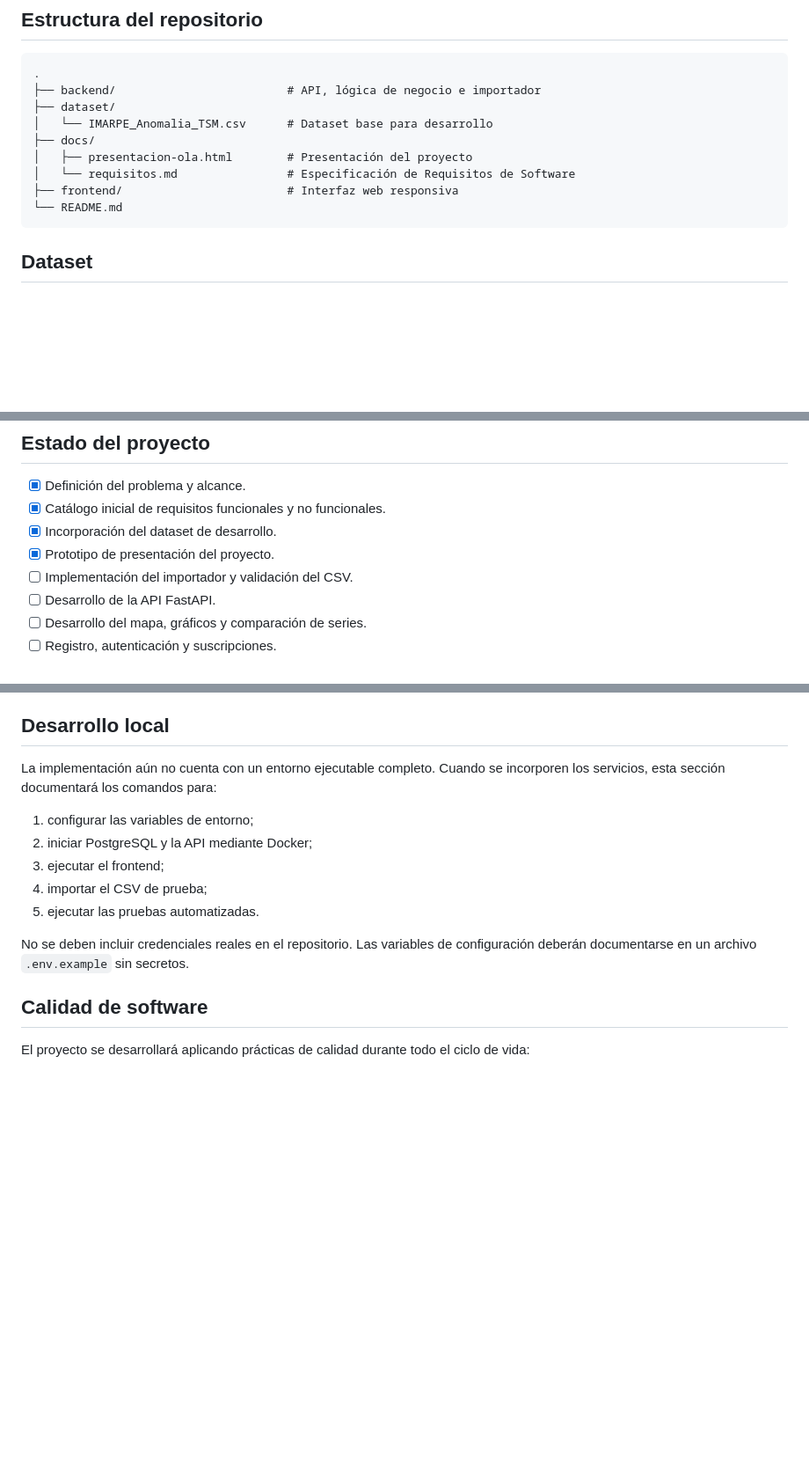
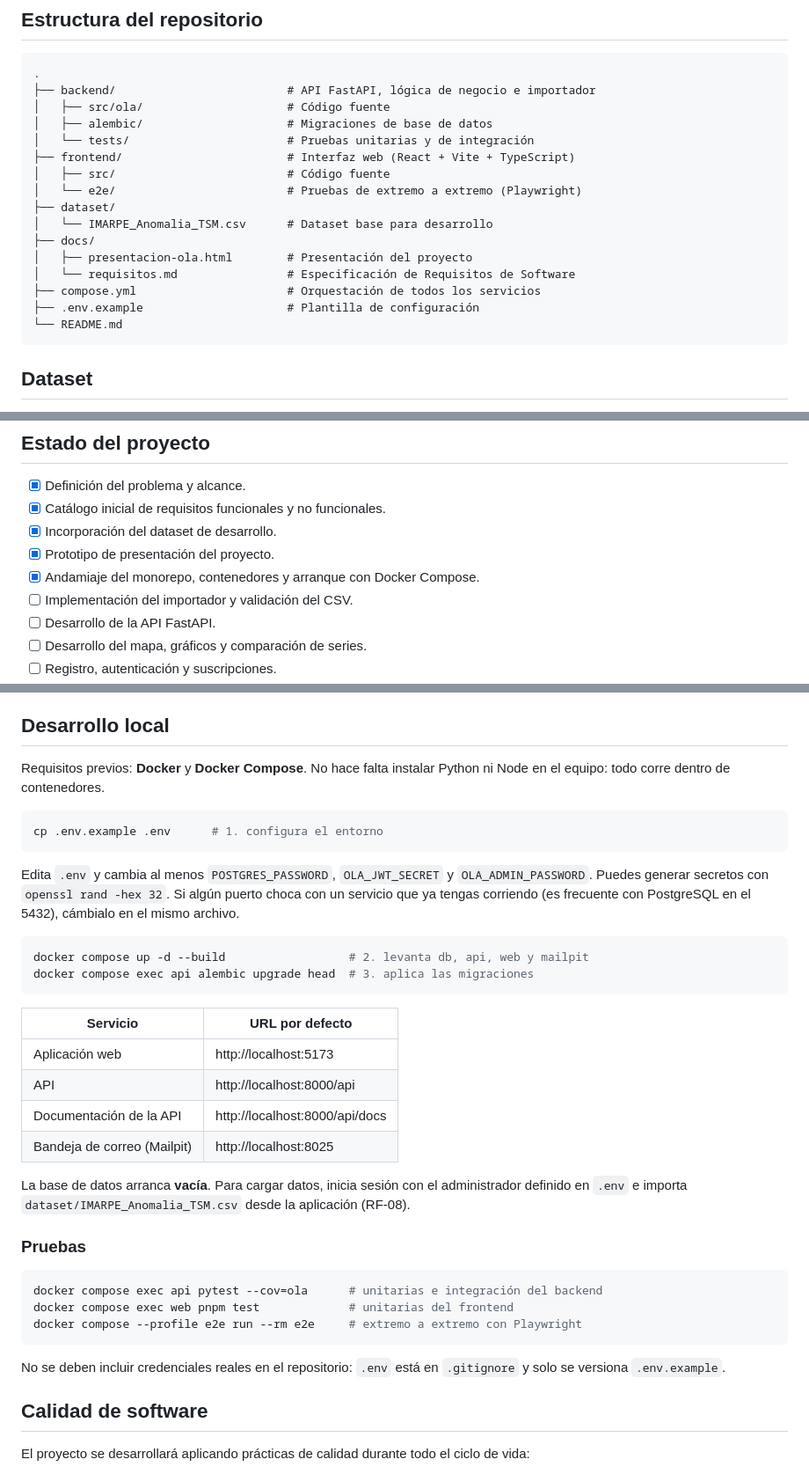
Before and after one commit to Miguel777-rgb/Proyecto_Calidad_de_Software, a Markdown page: README.md, 3 parts joined by grey strips. Shown at 88% size. GitHub-like rendering; blank space fills up the shorter version.

````diff
--- a/README.md
+++ b/README.md
@@ -42,13 +42,20 @@ OLA es una herramienta complementaria. No reemplaza los boletines técnicos de I
 
 ```text
 .
-├── backend/                         # API, lógica de negocio e importador
+├── backend/                         # API FastAPI, lógica de negocio e importador
+│   ├── src/ola/                     # Código fuente
+│   ├── alembic/                     # Migraciones de base de datos
+│   └── tests/                       # Pruebas unitarias y de integración
+├── frontend/                        # Interfaz web (React + Vite + TypeScript)
+│   ├── src/                         # Código fuente
+│   └── e2e/                         # Pruebas de extremo a extremo (Playwright)
 ├── dataset/
 │   └── IMARPE_Anomalia_TSM.csv      # Dataset base para desarrollo
 ├── docs/
 │   ├── presentacion-ola.html        # Presentación del proyecto
 │   └── requisitos.md                # Especificación de Requisitos de Software
-├── frontend/                        # Interfaz web responsiva
+├── compose.yml                      # Orquestación de todos los servicios
+├── .env.example                     # Plantilla de configuración
 └── README.md
 ```
 
@@ -76,6 +83,7 @@ El número de días consecutivos para considerar una tendencia sostenida tendrá
 - [x] Catálogo inicial de requisitos funcionales y no funcionales.
 - [x] Incorporación del dataset de desarrollo.
 - [x] Prototipo de presentación del proyecto.
+- [x] Andamiaje del monorepo, contenedores y arranque con Docker Compose.
 - [ ] Implementación del importador y validación del CSV.
 - [ ] Desarrollo de la API FastAPI.
 - [ ] Desarrollo del mapa, gráficos y comparación de series.
@@ -91,15 +99,42 @@ El número de días consecutivos para considerar una tendencia sostenida tendrá
 
 ## Desarrollo local
 
-La implementación aún no cuenta con un entorno ejecutable completo. Cuando se incorporen los servicios, esta sección documentará los comandos para:
+Requisitos previos: **Docker** y **Docker Compose**. No hace falta instalar Python ni Node en
+el equipo: todo corre dentro de contenedores.
 
-1. configurar las variables de entorno;
-2. iniciar PostgreSQL y la API mediante Docker;
-3. ejecutar el frontend;
-4. importar el CSV de prueba;
-5. ejecutar las pruebas automatizadas.
+```bash
+cp .env.example .env      # 1. configura el entorno
+```
 
-No se deben incluir credenciales reales en el repositorio. Las variables de configuración deberán documentarse en un archivo `.env.example` sin secretos.
+Edita `.env` y cambia al menos `POSTGRES_PASSWORD`, `OLA_JWT_SECRET` y `OLA_ADMIN_PASSWORD`.
+Puedes generar secretos con `openssl rand -hex 32`. Si algún puerto choca con un servicio que
+ya tengas corriendo (es frecuente con PostgreSQL en el 5432), cámbialo en el mismo archivo.
+
+```bash
+docker compose up -d --build                  # 2. levanta db, api, web y mailpit
+docker compose exec api alembic upgrade head  # 3. aplica las migraciones
+```
+
+| Servicio | URL por defecto |
+|---|---|
+| Aplicación web | http://localhost:5173 |
+| API | http://localhost:8000/api |
+| Documentación de la API | http://localhost:8000/api/docs |
+| Bandeja de correo (Mailpit) | http://localhost:8025 |
+
+La base de datos arranca **vacía**. Para cargar datos, inicia sesión con el administrador
+definido en `.env` e importa `dataset/IMARPE_Anomalia_TSM.csv` desde la aplicación (RF-08).
+
+### Pruebas
+
+```bash
+docker compose exec api pytest --cov=ola      # unitarias e integración del backend
+docker compose exec web pnpm test             # unitarias del frontend
+docker compose --profile e2e run --rm e2e     # extremo a extremo con Playwright
+```
+
+No se deben incluir credenciales reales en el repositorio: `.env` está en `.gitignore` y solo
+se versiona `.env.example`.
 
 ## Calidad de software
 
````
Also changed, not shown: docs/requisitos.md (+14 -3 lines).
